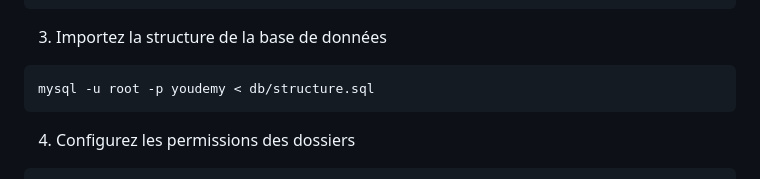
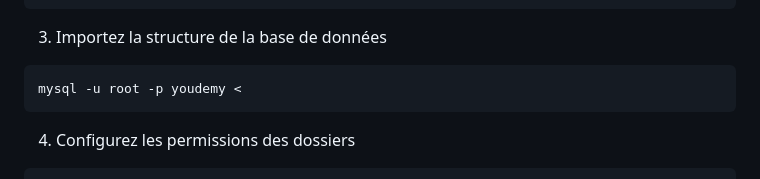
Before and after one commit to OumaymaBrd/plateforme-, a Markdown page: README.md, the part around the change. GitHub-like rendering.

````diff
--- a/README.md
+++ b/README.md
@@ -88,7 +88,7 @@ define('DB_PASS', '');
 
 3. Importez la structure de la base de données
 ```bash
-mysql -u root -p youdemy < db/structure.sql
+mysql -u root -p youdemy <
 ```
 
 4. Configurez les permissions des dossiers
````
